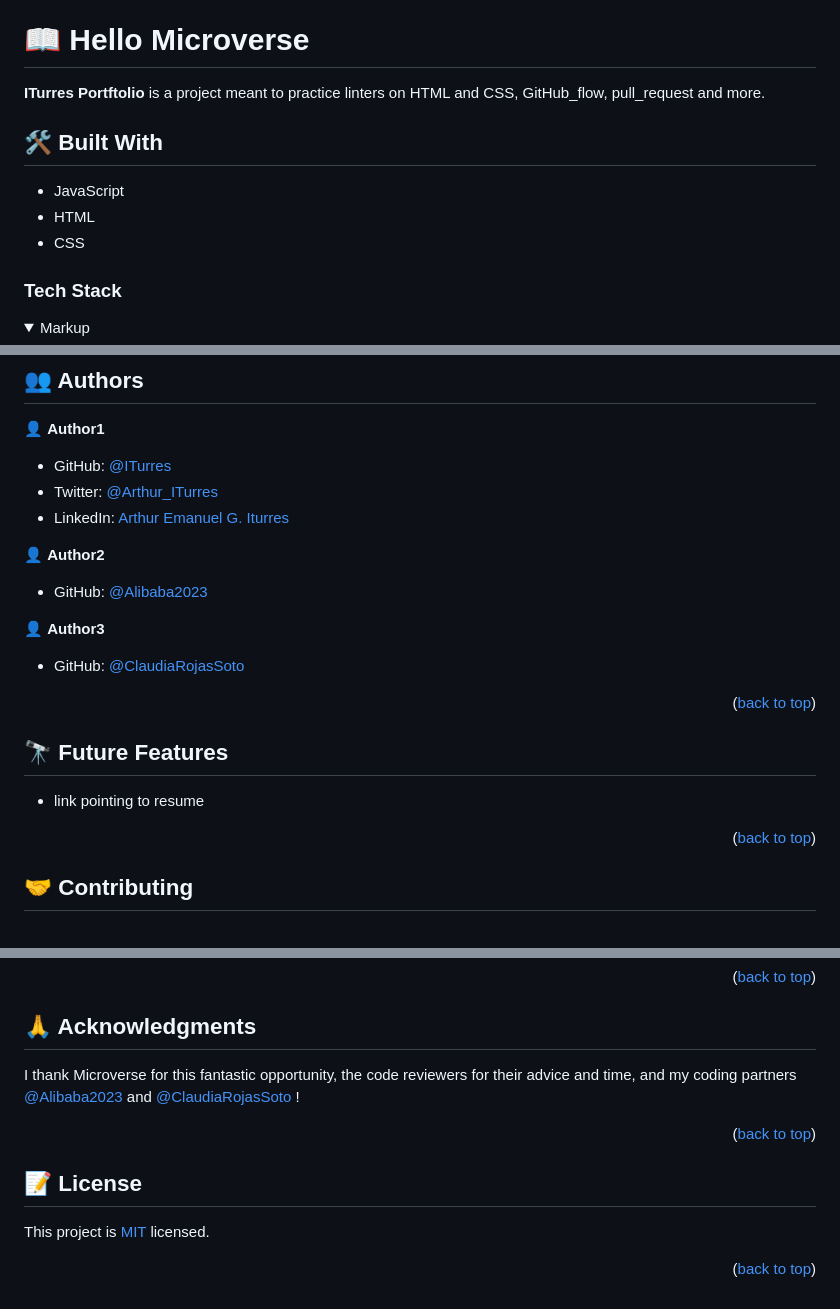
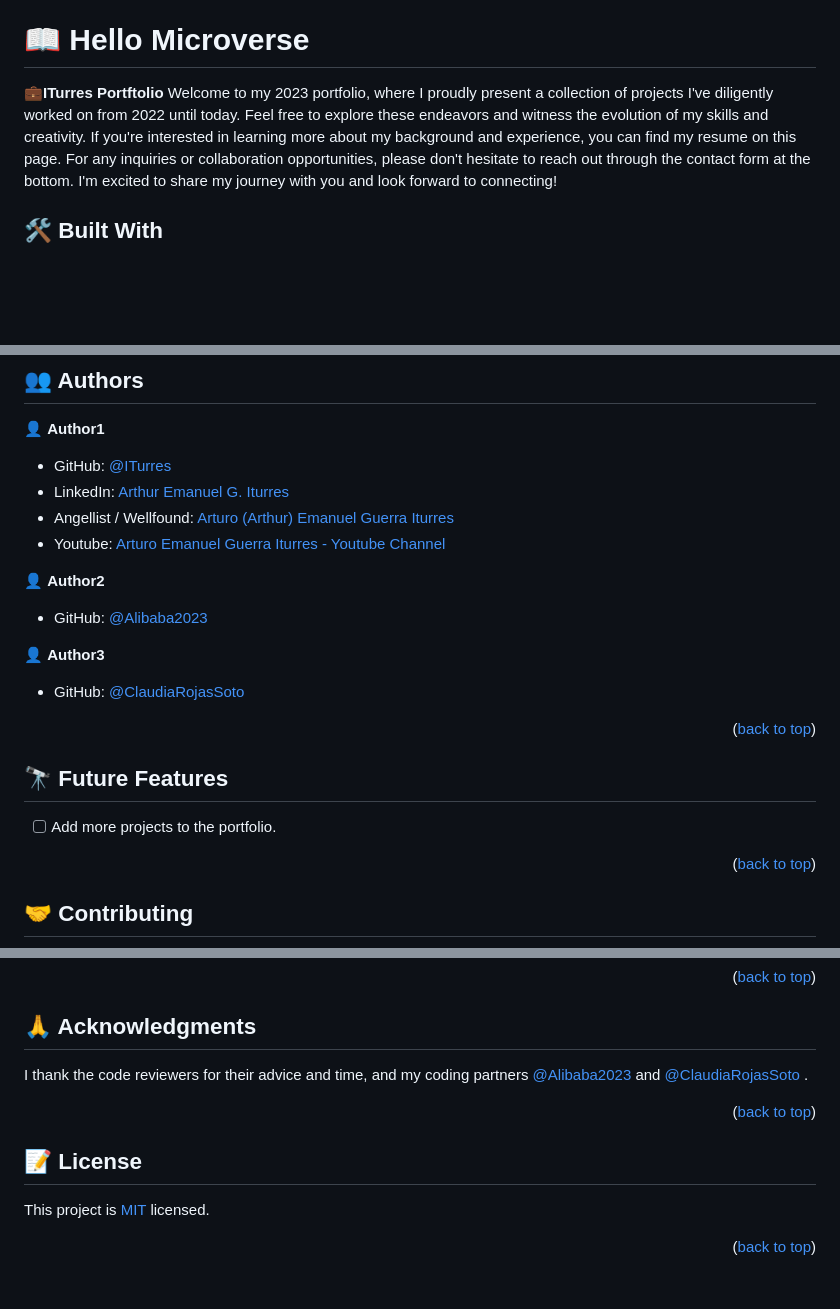
Before and after one commit to ITurres/ITurres-portfolio, a Markdown page: README.md, 3 parts joined by grey strips. GitHub-like rendering; folded sections open; blank space fills up the shorter version.

Commit message:
docs: Update 'README.md'

```diff
--- a/README.md
+++ b/README.md
@@ -38,16 +38,8 @@
 
 # 📖 Hello Microverse <a name="about-project"></a>
 
-**ITurres Portftolio** is a project meant to practice linters on HTML and CSS, GitHub_flow, pull_request and more.
+**💼ITurres Portftolio** Welcome to my 2023 portfolio, where I proudly present a collection of projects I've diligently worked on from 2022 until today. Feel free to explore these endeavors and witness the evolution of my skills and creativity. If you're interested in learning more about my background and experience, you can find my resume on this page. For any inquiries or collaboration opportunities, please don't hesitate to reach out through the contact form at the bottom. I'm excited to share my journey with you and look forward to connecting!
 
 ## 🛠 Built With <a name="built-with"></a>
 
-- JavaScript
-- HTML
-- CSS
-
-### Tech Stack <a name="tech-stack"></a>
-
-<details>
-  <summary>Markup</summary>
   <ul>
@@ -153,8 +131,9 @@ You can deploy this project using:
 👤 **Author1**
 
 - GitHub: [@ITurres](https://github.com/ITurres)
-- Twitter: [@Arthur_ITurres](https://twitter.com/ArthurIturres)
 - LinkedIn: [Arthur Emanuel G. Iturres](https://www.linkedin.com/in/arturoemanuelguerraiturres/)
+- Angellist / Wellfound: [Arturo (Arthur) Emanuel Guerra Iturres](https://wellfound.com/u/arturo-arthur-emanuel-guerra-iturres)
+- Youtube: [Arturo Emanuel Guerra Iturres - Youtube Channel](https://www.youtube.com/channel/UC6GFUFHOtBS9mOuI8EJ6q4g)
 
 👤 **Author2**
 
@@ -170,7 +149,7 @@ You can deploy this project using:
 
 ## 🔭 Future Features <a name="future-features"></a>
 
-- link pointing to resume
+- [ ] Add more projects to the portfolio.
 
 <p align="right">(<a href="#readme-top">back to top</a>)</p>
 
@@ -196,7 +175,7 @@ Give a ⭐ if you liked this project!
 
 ## 🙏 Acknowledgments <a name="acknowledgements"></a>
 
-I thank Microverse for this fantastic opportunity, the code reviewers for their advice and time, and my coding partners [@Alibaba2023](https://github.com/Alibaba2023) and [@ClaudiaRojasSoto ](https://github.com/ClaudiaRojasSoto)!
+I thank the code reviewers for their advice and time, and my coding partners [@Alibaba2023](https://github.com/Alibaba2023) and [@ClaudiaRojasSoto ](https://github.com/ClaudiaRojasSoto).
 
 <p align="right">(<a href="#readme-top">back to top</a>)</p>
 
```
Also changed, not shown: other parts of README.md (+13 -27 lines).
